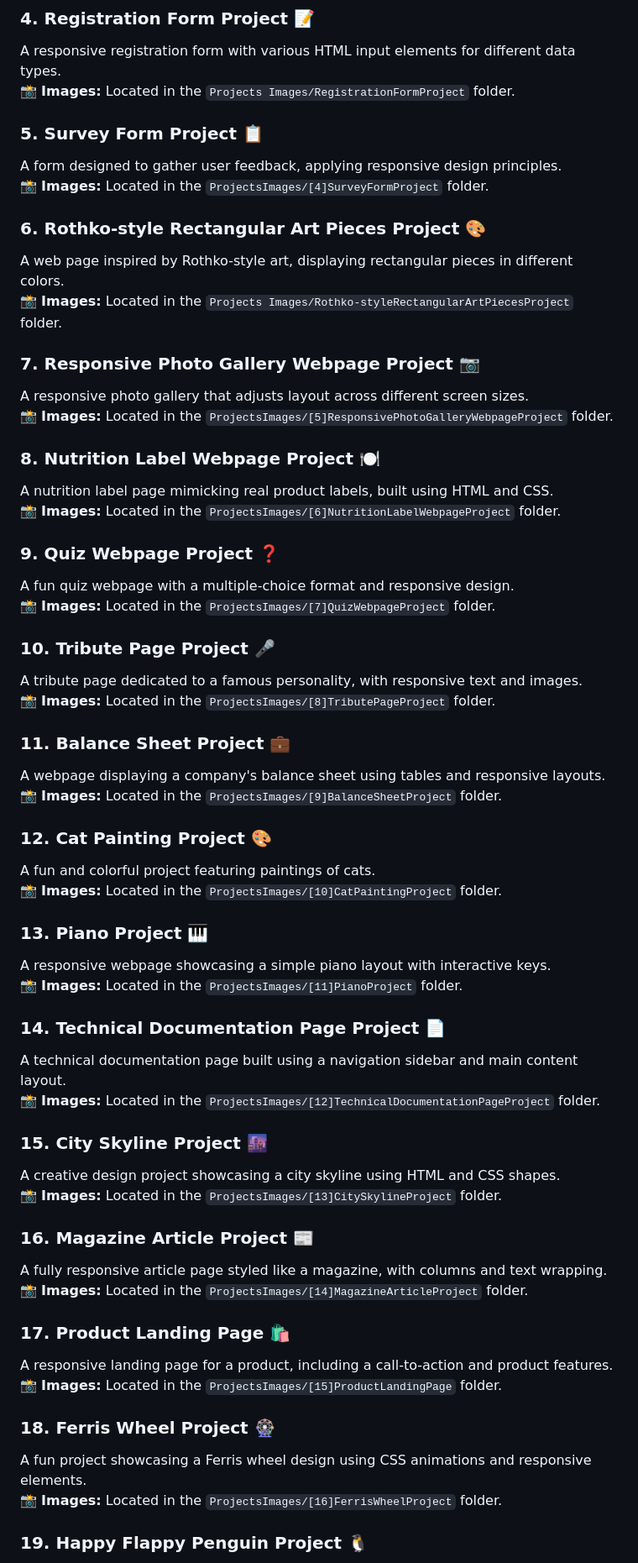
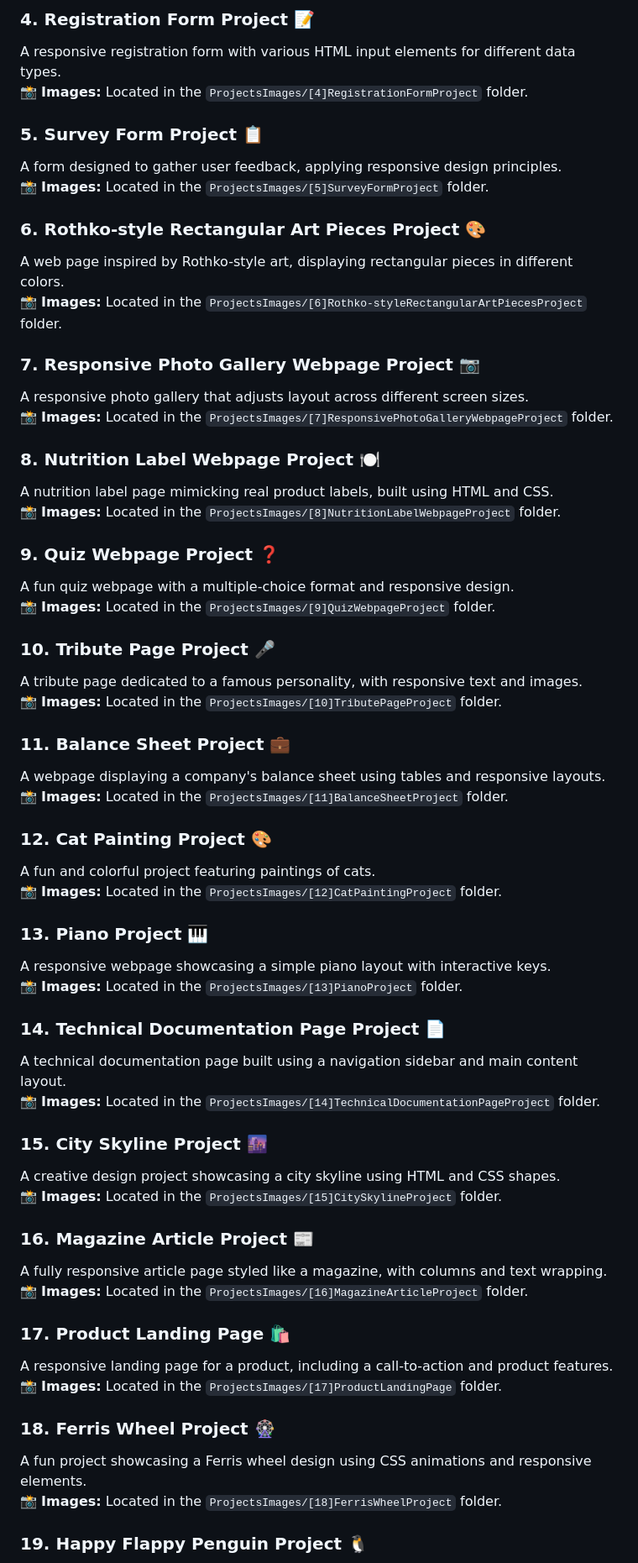
Before and after one commit to ELORF-Lahcen/MyResponsiveWebDesign, a Markdown page: README.md, the part around the change. Shown: that part at 84% size. GitHub-like rendering.

```diff
--- a/README.md
+++ b/README.md
@@ -34,63 +34,63 @@ A project demonstrating color usage and layout with a collection of colored mark
 
 ### 4. **Registration Form Project** 📝
 A responsive registration form with various HTML input elements for different data types.
-📸 **Images:** Located in the `Projects Images/RegistrationFormProject` folder.
+📸 **Images:** Located in the `ProjectsImages/[4]RegistrationFormProject` folder.
 
 ### 5. **Survey Form Project** 📋
 A form designed to gather user feedback, applying responsive design principles.
-📸 **Images:** Located in the `ProjectsImages/[4]SurveyFormProject` folder.
+📸 **Images:** Located in the `ProjectsImages/[5]SurveyFormProject` folder.
 
 ### 6. **Rothko-style Rectangular Art Pieces Project** 🎨
 A web page inspired by Rothko-style art, displaying rectangular pieces in different colors.
-📸 **Images:** Located in the `Projects Images/Rothko-styleRectangularArtPiecesProject` folder.
+📸 **Images:** Located in the `ProjectsImages/[6]Rothko-styleRectangularArtPiecesProject` folder.
 
 ### 7. **Responsive Photo Gallery Webpage Project** 📷
 A responsive photo gallery that adjusts layout across different screen sizes.
-📸 **Images:** Located in the `ProjectsImages/[5]ResponsivePhotoGalleryWebpageProject` folder.
+📸 **Images:** Located in the `ProjectsImages/[7]ResponsivePhotoGalleryWebpageProject` folder.
 
 ### 8. **Nutrition Label Webpage Project** 🍽️
 A nutrition label page mimicking real product labels, built using HTML and CSS.
-📸 **Images:** Located in the `ProjectsImages/[6]NutritionLabelWebpageProject` folder.
+📸 **Images:** Located in the `ProjectsImages/[8]NutritionLabelWebpageProject` folder.
 
 ### 9. **Quiz Webpage Project** ❓
 A fun quiz webpage with a multiple-choice format and responsive design.
-📸 **Images:** Located in the `ProjectsImages/[7]QuizWebpageProject` folder.
+📸 **Images:** Located in the `ProjectsImages/[9]QuizWebpageProject` folder.
 
 ### 10. **Tribute Page Project** 🎤
 A tribute page dedicated to a famous personality, with responsive text and images.
-📸 **Images:** Located in the `ProjectsImages/[8]TributePageProject` folder.
+📸 **Images:** Located in the `ProjectsImages/[10]TributePageProject` folder.
 
 ### 11. **Balance Sheet Project** 💼
 A webpage displaying a company's balance sheet using tables and responsive layouts.
-📸 **Images:** Located in the `ProjectsImages/[9]BalanceSheetProject` folder.
+📸 **Images:** Located in the `ProjectsImages/[11]BalanceSheetProject` folder.
 
 ### 12. **Cat Painting Project** 🎨
 A fun and colorful project featuring paintings of cats.
-📸 **Images:** Located in the `ProjectsImages/[10]CatPaintingProject` folder.
+📸 **Images:** Located in the `ProjectsImages/[12]CatPaintingProject` folder.
 
 ### 13. **Piano Project** 🎹
 A responsive webpage showcasing a simple piano layout with interactive keys.
-📸 **Images:** Located in the `ProjectsImages/[11]PianoProject` folder.
+📸 **Images:** Located in the `ProjectsImages/[13]PianoProject` folder.
 
 ### 14. **Technical Documentation Page Project** 📄
 A technical documentation page built using a navigation sidebar and main content layout.
-📸 **Images:** Located in the `ProjectsImages/[12]TechnicalDocumentationPageProject` folder.
+📸 **Images:** Located in the `ProjectsImages/[14]TechnicalDocumentationPageProject` folder.
 
 ### 15. **City Skyline Project** 🌆
 A creative design project showcasing a city skyline using HTML and CSS shapes.
-📸 **Images:** Located in the `ProjectsImages/[13]CitySkylineProject` folder.
+📸 **Images:** Located in the `ProjectsImages/[15]CitySkylineProject` folder.
 
 ### 16. **Magazine Article Project** 📰
 A fully responsive article page styled like a magazine, with columns and text wrapping.
-📸 **Images:** Located in the `ProjectsImages/[14]MagazineArticleProject` folder.
+📸 **Images:** Located in the `ProjectsImages/[16]MagazineArticleProject` folder.
 
 ### 17. **Product Landing Page** 🛍️
 A responsive landing page for a product, including a call-to-action and product features.
-📸 **Images:** Located in the `ProjectsImages/[15]ProductLandingPage` folder.
+📸 **Images:** Located in the `ProjectsImages/[17]ProductLandingPage` folder.
 
 ### 18. **Ferris Wheel Project** 🎡
 A fun project showcasing a Ferris wheel design using CSS animations and responsive elements.
-📸 **Images:** Located in the `ProjectsImages/[16]FerrisWheelProject` folder.
+📸 **Images:** Located in the `ProjectsImages/[18]FerrisWheelProject` folder.
 
 ### 19. **Happy Flappy Penguin Project** 🐧
 A simple interactive game featuring a penguin, built using responsive design techniques.
```
